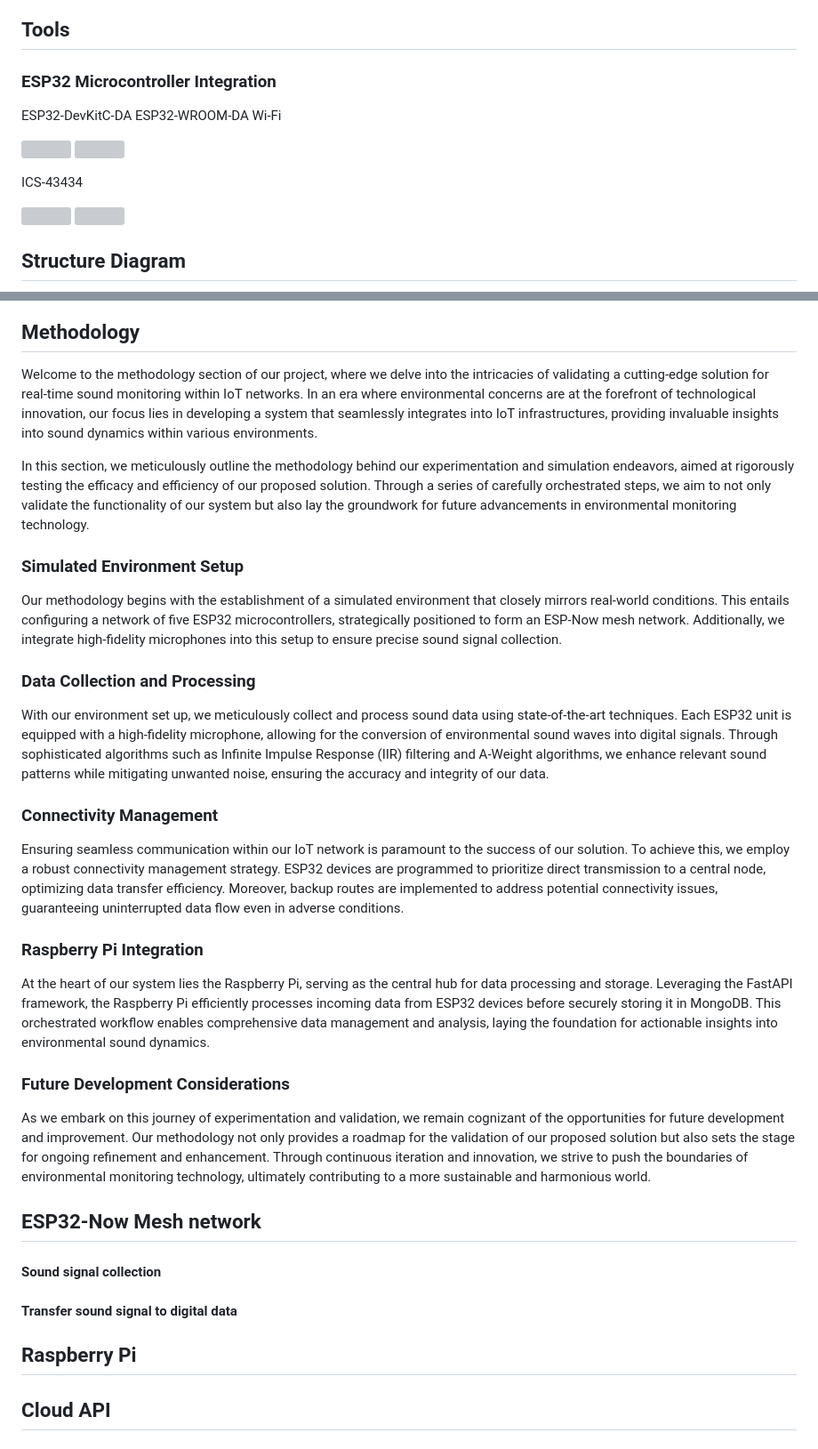
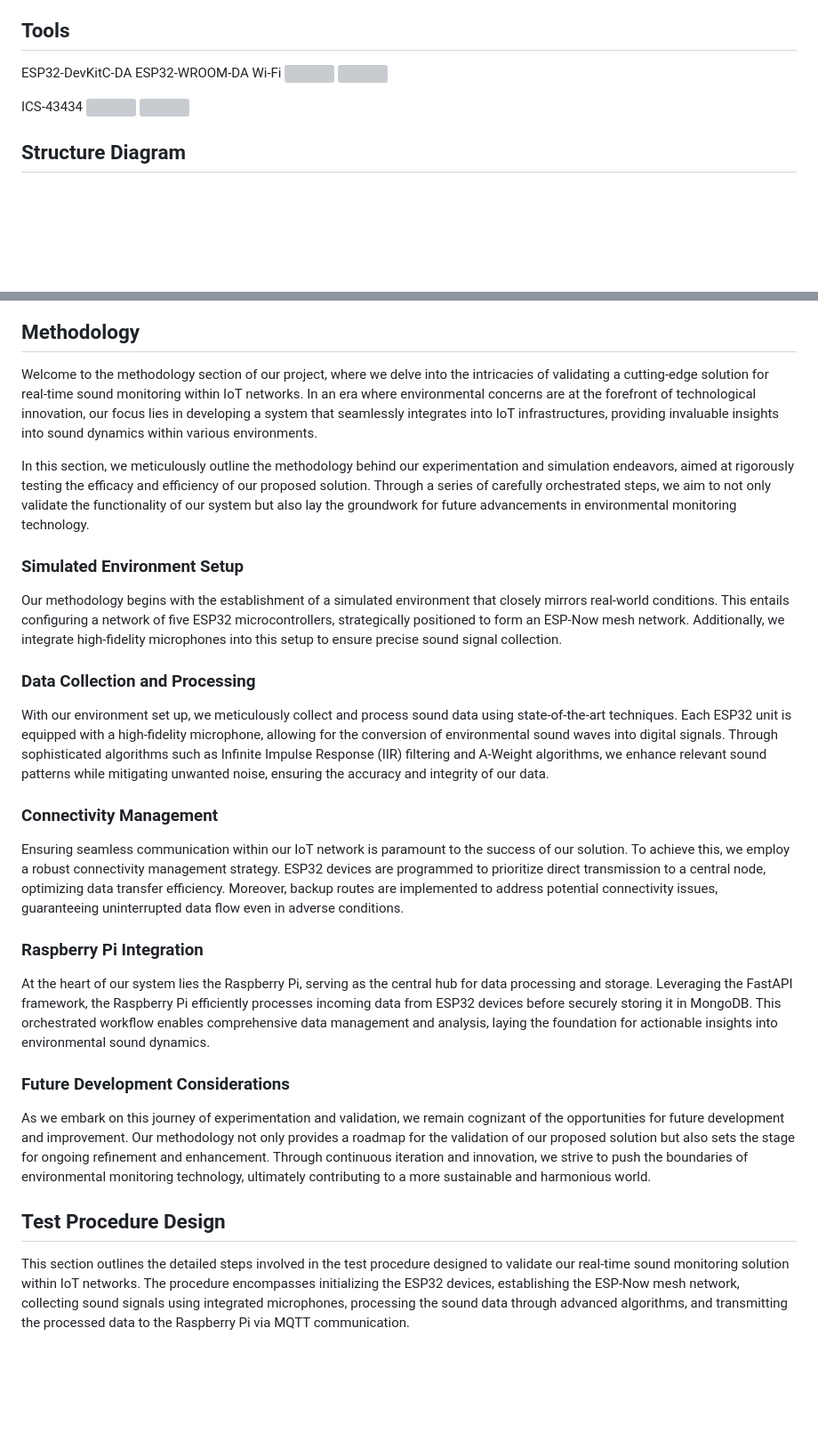
Before and after one commit to Pelody/City-Mesh-Network-of-IoT, a Markdown page: README.md, 2 parts joined by grey strips. Shown at 89% size. GitHub-like rendering; blank space fills up the shorter version; grey boxes are pictures that could not be loaded.

```diff
--- a/README.md
+++ b/README.md
@@ -7,14 +6,11 @@ In addition to sound sensor data, the project utilizes advanced signal processin
 However, the project faces challenges due to the newness of ESP-Now technology, impacting adoption and technical support. Integrating diverse communication protocols like ESP-Now, UART, and MQTT adds complexity, requiring careful configuration for stable data flows. Despite these hurdles, the project showcases the potential of ESP32 and Raspberry Pi in long-distance IoT communication, highlighting their scalability and effectiveness in smart city contexts.
 
 ## Tools
-### ESP32 Microcontroller Integration
 ESP32-DevKitC-DA ESP32-WROOM-DA Wi-Fi
-
 <img src="img/ESP32-front.jpg" height="400px" width="300px" /><font></font>
 <img src="img/ESP32-back.jpg" height="400px" width="300px" />
 
 ICS-43434
-
 <img src="img/ICS-front.jpg" height="400px" width="300px" /><font></font>
 <img src="img/ICS-back.jpg" height="400px" width="300px" />
 
@@ -23,33 +19,24 @@ ICS-43434
 
 
 ## Methodology
-
 Welcome to the methodology section of our project, where we delve into the intricacies of validating a cutting-edge solution for real-time sound monitoring within IoT networks. In an era where environmental concerns are at the forefront of technological innovation, our focus lies in developing a system that seamlessly integrates into IoT infrastructures, providing invaluable insights into sound dynamics within various environments.
 
 In this section, we meticulously outline the methodology behind our experimentation and simulation endeavors, aimed at rigorously testing the efficacy and efficiency of our proposed solution. Through a series of carefully orchestrated steps, we aim to not only validate the functionality of our system but also lay the groundwork for future advancements in environmental monitoring technology.
 
 ### Simulated Environment Setup
-
 Our methodology begins with the establishment of a simulated environment that closely mirrors real-world conditions. This entails configuring a network of five ESP32 microcontrollers, strategically positioned to form an ESP-Now mesh network. Additionally, we integrate high-fidelity microphones into this setup to ensure precise sound signal collection.
 
 ### Data Collection and Processing
-
 With our environment set up, we meticulously collect and process sound data using state-of-the-art techniques. Each ESP32 unit is equipped with a high-fidelity microphone, allowing for the conversion of environmental sound waves into digital signals. Through sophisticated algorithms such as Infinite Impulse Response (IIR) filtering and A-Weight algorithms, we enhance relevant sound patterns while mitigating unwanted noise, ensuring the accuracy and integrity of our data.
 
 ### Connectivity Management
-
 Ensuring seamless communication within our IoT network is paramount to the success of our solution. To achieve this, we employ a robust connectivity management strategy. ESP32 devices are programmed to prioritize direct transmission to a central node, optimizing data transfer efficiency. Moreover, backup routes are implemented to address potential connectivity issues, guaranteeing uninterrupted data flow even in adverse conditions.
 
 ### Raspberry Pi Integration
-
 At the heart of our system lies the Raspberry Pi, serving as the central hub for data processing and storage. Leveraging the FastAPI framework, the Raspberry Pi efficiently processes incoming data from ESP32 devices before securely storing it in MongoDB. This orchestrated workflow enables comprehensive data management and analysis, laying the foundation for actionable insights into environmental sound dynamics.
 
 ### Future Development Considerations
-
 As we embark on this journey of experimentation and validation, we remain cognizant of the opportunities for future development and improvement. Our methodology not only provides a roadmap for the validation of our proposed solution but also sets the stage for ongoing refinement and enhancement. Through continuous iteration and innovation, we strive to push the boundaries of environmental monitoring technology, ultimately contributing to a more sustainable and harmonious world.
 
-## ESP32-Now Mesh network
-#### Sound signal collection
-#### Transfer sound signal to digital data
-## Raspberry Pi
-## Cloud API
+## Test Procedure Design
+This section outlines the detailed steps involved in the test procedure designed to validate our real-time sound monitoring solution within IoT networks. The procedure encompasses initializing the ESP32 devices, establishing the ESP-Now mesh network, collecting sound signals using integrated microphones, processing the sound data through advanced algorithms, and transmitting the processed data to the Raspberry Pi via MQTT communication.
```
Also changed, not shown: other parts of README.md (+0 -1 lines).
